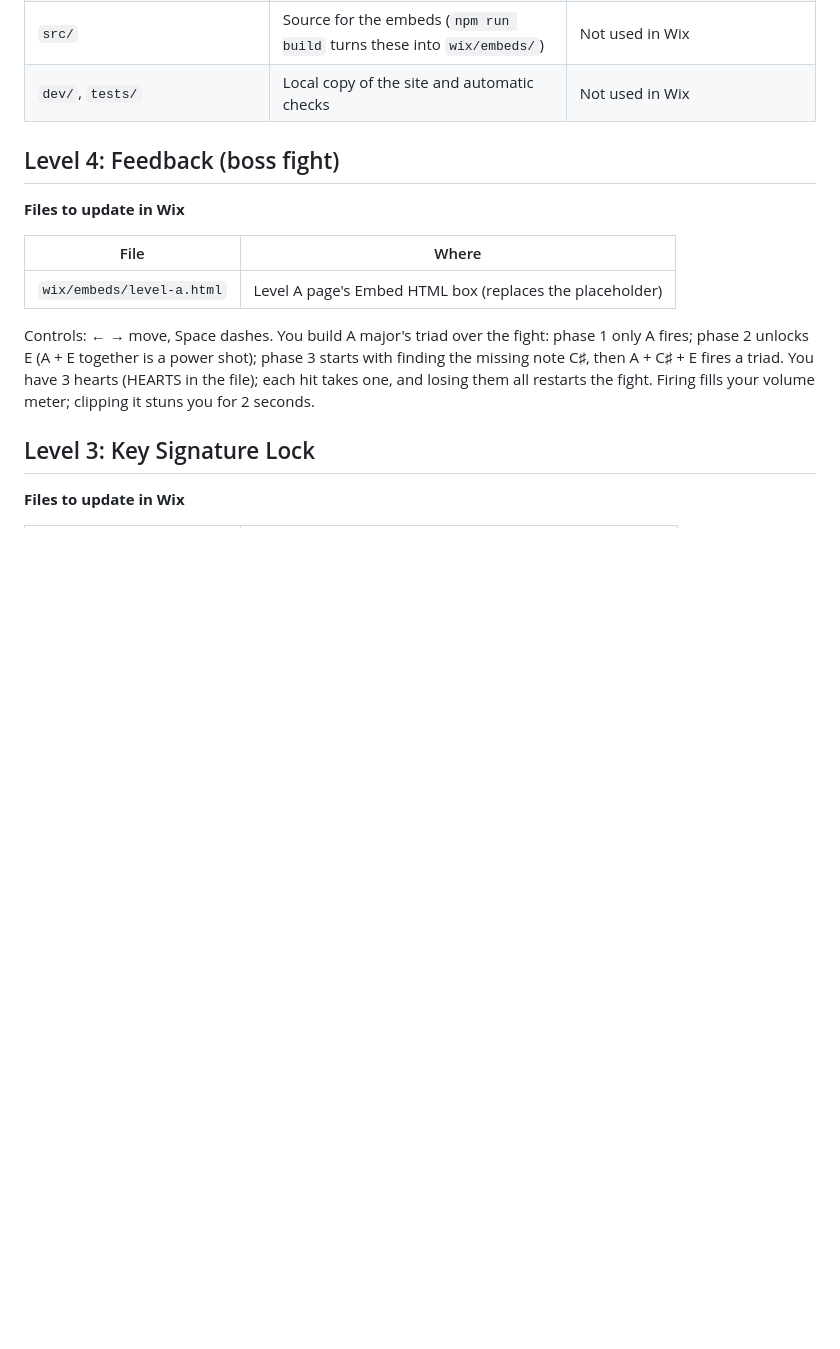
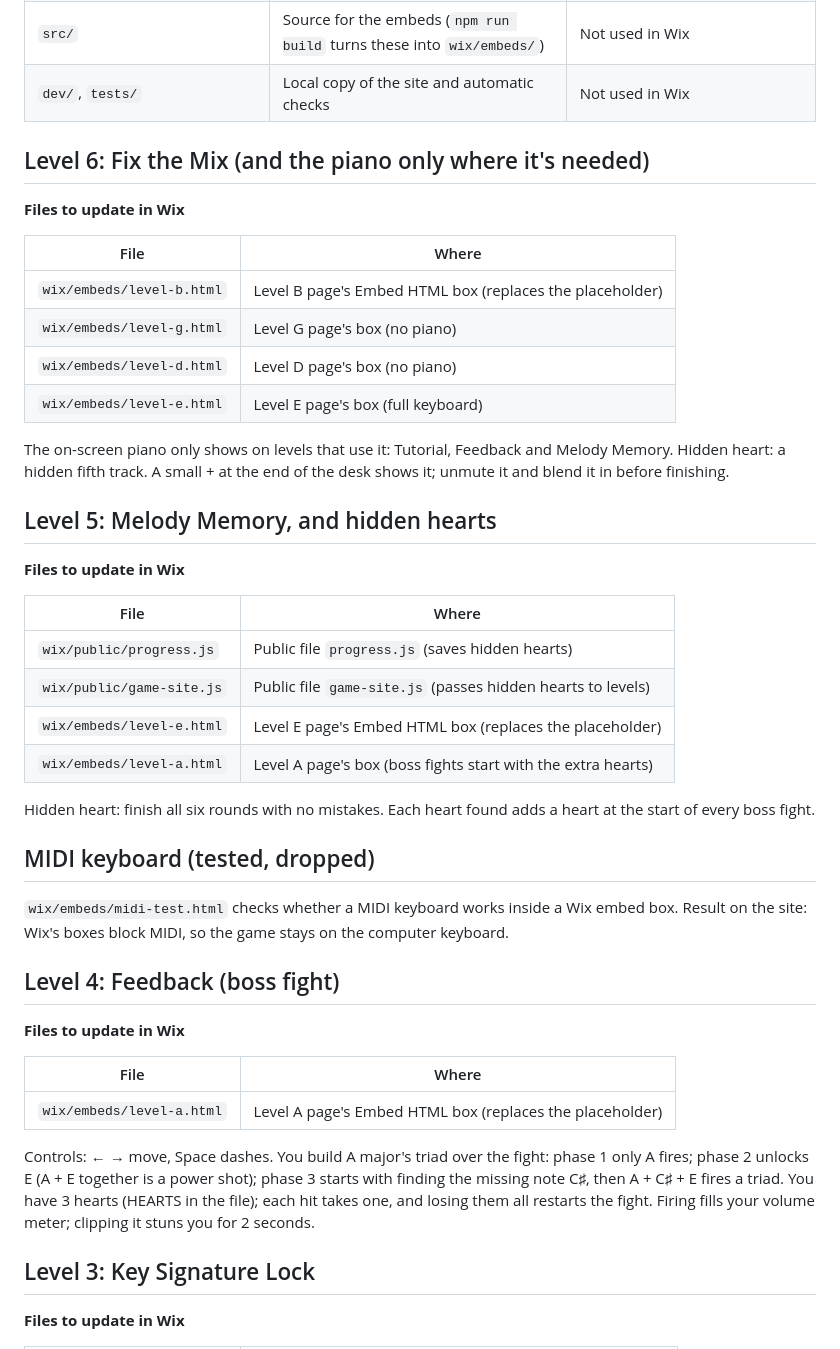
Before and after one commit to Kyran-0412/Portfolio-test, a Markdown page: README.md, the part around the change. Drawn GitHub-style; blank space fills up the shorter version.

Commit message:
README: add the missing Level 5, Level 6 and MIDI sections
Co-Authored-By: Claude Opus 5.5 <noreply@anthropic.com>
Claude-Session: https://claude.ai/code/session_01R5yrAcPPMXDSED4WvzS9B7

```diff
--- a/README.md
+++ b/README.md
@@ -25,6 +25,38 @@ Everything you copy into Wix is in `wix/`. Paste each file in whole.
 | `assets/key-icon.svg` | The corner key icon | Upload as an image |
 | `src/` | Source for the embeds (`npm run build` turns these into `wix/embeds/`) | Not used in Wix |
 | `dev/`, `tests/` | Local copy of the site and automatic checks | Not used in Wix |
+
+## Level 6: Fix the Mix (and the piano only where it's needed)
+
+**Files to update in Wix**
+
+| File | Where |
+| --- | --- |
+| `wix/embeds/level-b.html` | Level B page's Embed HTML box (replaces the placeholder) |
+| `wix/embeds/level-g.html` | Level G page's box (no piano) |
+| `wix/embeds/level-d.html` | Level D page's box (no piano) |
+| `wix/embeds/level-e.html` | Level E page's box (full keyboard) |
+
+The on-screen piano only shows on levels that use it: Tutorial, Feedback and Melody Memory.
+Hidden heart: a hidden fifth track. A small + at the end of the desk shows it; unmute it and blend it in before finishing.
+
+## Level 5: Melody Memory, and hidden hearts
+
+**Files to update in Wix**
+
+| File | Where |
+| --- | --- |
+| `wix/public/progress.js` | Public file `progress.js` (saves hidden hearts) |
+| `wix/public/game-site.js` | Public file `game-site.js` (passes hidden hearts to levels) |
+| `wix/embeds/level-e.html` | Level E page's Embed HTML box (replaces the placeholder) |
+| `wix/embeds/level-a.html` | Level A page's box (boss fights start with the extra hearts) |
+
+Hidden heart: finish all six rounds with no mistakes. Each heart found adds a heart at the start of every boss fight.
+
+## MIDI keyboard (tested, dropped)
+
+`wix/embeds/midi-test.html` checks whether a MIDI keyboard works inside a Wix embed box.
+Result on the site: Wix's boxes block MIDI, so the game stays on the computer keyboard.
 
 ## Level 4: Feedback (boss fight)
 
```
